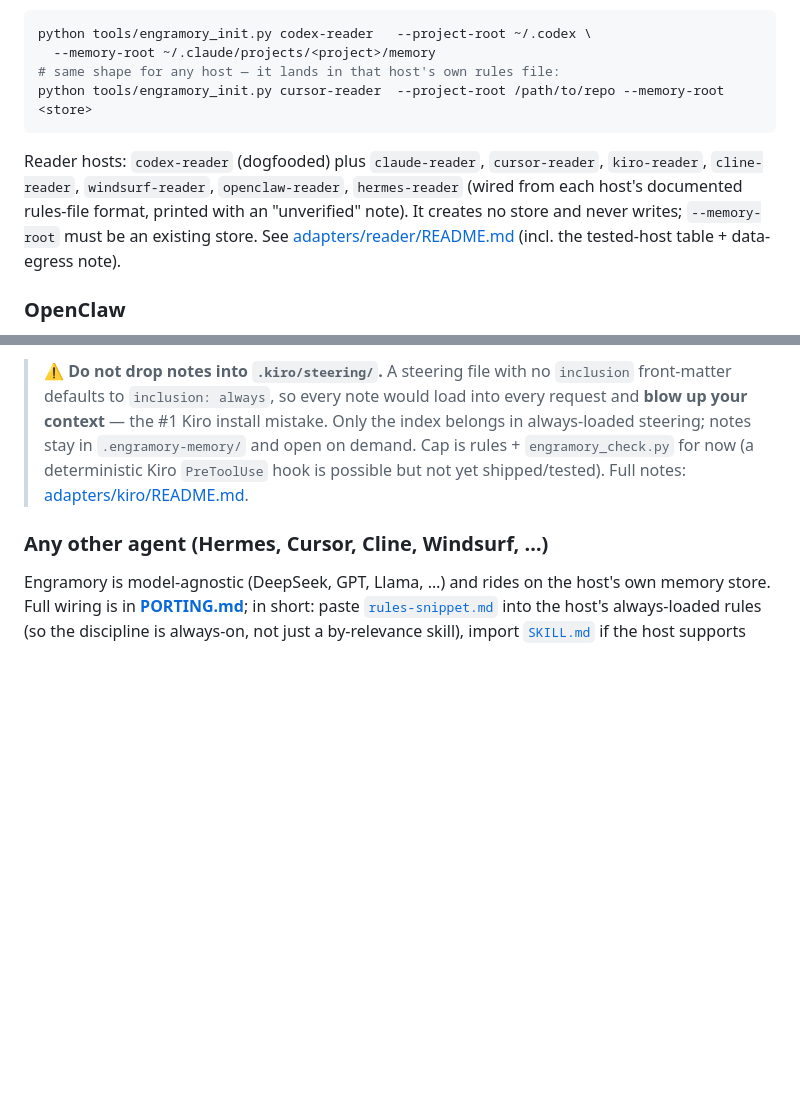
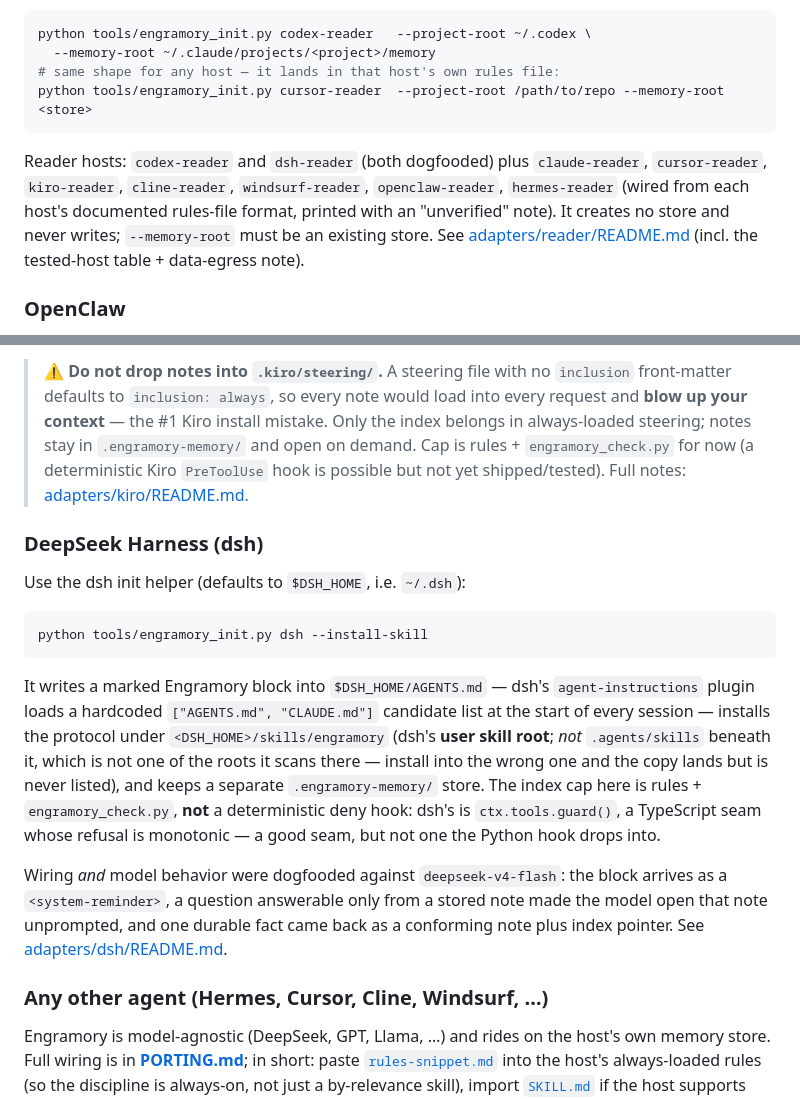
Before and after one commit to tinqiao-oss/engramory, a Markdown page: README.md, 2 parts joined by grey strips. Drawn GitHub-style; blank space fills up the shorter version.

Commit message:
docs: list dsh alongside the other hosts
The adapter landed a commit ago, but nothing in the host list mentioned it. README's
per-host sections and the reader table are where someone checks whether their host is
supported, so an adapter absent from both is effectively unshipped.

Adds the dsh section — install command, the user skill root being `<DSH_HOME>/skills`
rather than `.agents/skills` beneath it, and what the cap does and does not guarantee —
and flips `dsh-reader` to dogfooded in the reader table, with the verification note
widened to cover how it was checked (a live deepseek-v4-flash session plus a capture of
the request dsh actually sent).

Co-Authored-By: Claude Opus 5 (1M context) <noreply@anthropic.com>

````diff
--- a/README.md
+++ b/README.md
@@ -228,9 +228,10 @@ python tools/engramory_init.py codex-reader   --project-root ~/.codex \
 python tools/engramory_init.py cursor-reader  --project-root /path/to/repo --memory-root <store>
 ```
 
-Reader hosts: `codex-reader` (dogfooded) plus `claude-reader`, `cursor-reader`, `kiro-reader`,
-`cline-reader`, `windsurf-reader`, `openclaw-reader`, `hermes-reader` (wired from each host's
-documented rules-file format, printed with an "unverified" note). It creates no store and never
+Reader hosts: `codex-reader` and `dsh-reader` (both dogfooded) plus `claude-reader`,
+`cursor-reader`, `kiro-reader`, `cline-reader`, `windsurf-reader`, `openclaw-reader`,
+`hermes-reader` (wired from each host's documented rules-file format, printed with an
+"unverified" note). It creates no store and never
 writes; `--memory-root` must be an existing store. See
 [adapters/reader/README.md](adapters/reader/README.md) (incl. the tested-host table + data-egress note).
 
@@ -266,6 +267,28 @@ that reads/writes workspace markdown, and a real pre-write deny hook. Wiring is
 > demand. Cap is rules + `engramory_check.py` for now (a deterministic Kiro `PreToolUse`
 > hook is possible but not yet shipped/tested). Full notes:
 > [adapters/kiro/README.md](adapters/kiro/README.md).
+
+### DeepSeek Harness (dsh)
+
+Use the dsh init helper (defaults to `$DSH_HOME`, i.e. `~/.dsh`):
+
+```sh
+python tools/engramory_init.py dsh --install-skill
+```
+
+It writes a marked Engramory block into `$DSH_HOME/AGENTS.md` — dsh's `agent-instructions`
+plugin loads a hardcoded `["AGENTS.md", "CLAUDE.md"]` candidate list at the start of every
+session — installs the protocol under `<DSH_HOME>/skills/engramory` (dsh's **user skill
+root**; *not* `.agents/skills` beneath it, which is not one of the roots it scans there —
+install into the wrong one and the copy lands but is never listed), and keeps a separate
+`.engramory-memory/` store. The index cap here is rules + `engramory_check.py`, **not** a
+deterministic deny hook: dsh's is `ctx.tools.guard()`, a TypeScript seam whose refusal is
+monotonic — a good seam, but not one the Python hook drops into.
+
+Wiring *and* model behavior were dogfooded against `deepseek-v4-flash`: the block arrives
+as a `<system-reminder>`, a question answerable only from a stored note made the model open
+that note unprompted, and one durable fact came back as a conforming note plus index
+pointer. See [adapters/dsh/README.md](adapters/dsh/README.md).
 
 ### Any other agent (Hermes, Cursor, Cline, Windsurf, …)
 Engramory is model-agnostic (DeepSeek, GPT, Llama, …) and rides on the host's own
````
Also changed, not shown: adapters/reader/README.md (+7 -3 lines).
